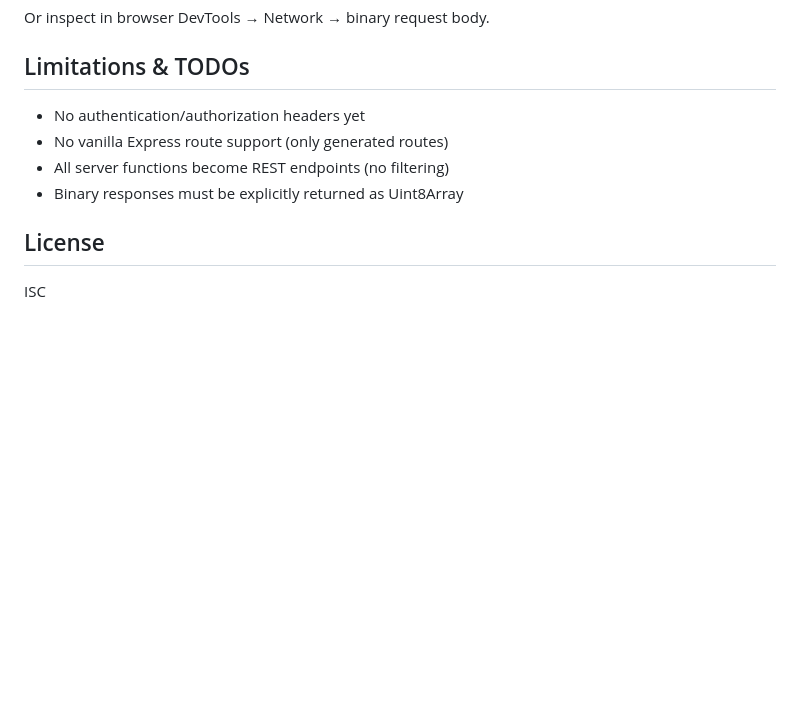
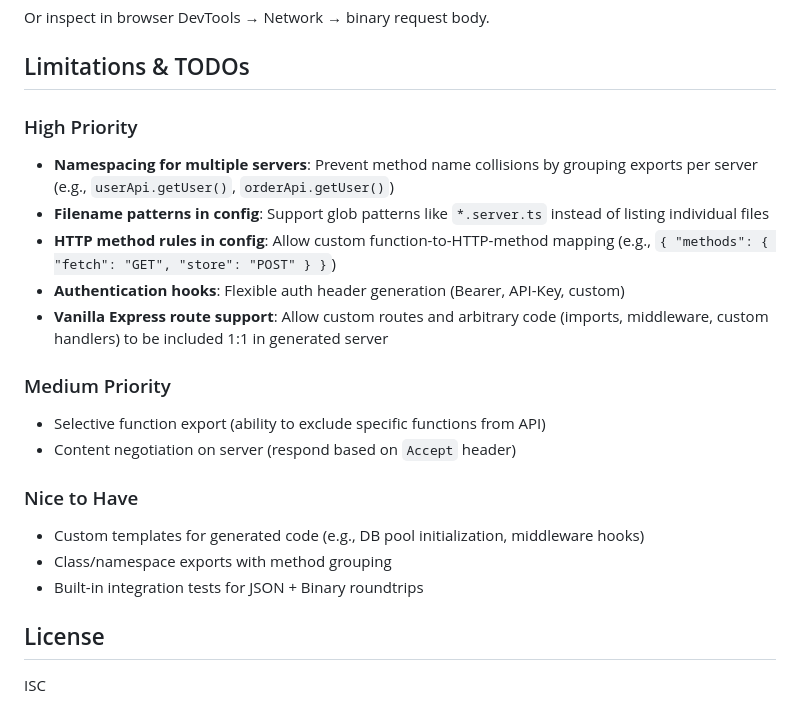
Before and after one commit to tobi2409/proc2rest, a Markdown page: README.md, the part around the change. GitHub-like rendering; blank space fills up the shorter version.

Commit message:
todos in readme

```diff
--- a/README.md
+++ b/README.md
@@ -255,10 +255,21 @@ Or inspect in browser DevTools → Network → binary request body.
 
 ## Limitations & TODOs
 
-- No authentication/authorization headers yet
-- No vanilla Express route support (only generated routes)
-- All server functions become REST endpoints (no filtering)
-- Binary responses must be explicitly returned as Uint8Array
+### High Priority
+- **Namespacing for multiple servers**: Prevent method name collisions by grouping exports per server (e.g., `userApi.getUser()`, `orderApi.getUser()`)
+- **Filename patterns in config**: Support glob patterns like `*.server.ts` instead of listing individual files
+- **HTTP method rules in config**: Allow custom function-to-HTTP-method mapping (e.g., `{ "methods": { "fetch": "GET", "store": "POST" } }`)
+- **Authentication hooks**: Flexible auth header generation (Bearer, API-Key, custom)
+- **Vanilla Express route support**: Allow custom routes and arbitrary code (imports, middleware, custom handlers) to be included 1:1 in generated server
+
+### Medium Priority
+- Selective function export (ability to exclude specific functions from API)
+- Content negotiation on server (respond based on `Accept` header)
+
+### Nice to Have
+- Custom templates for generated code (e.g., DB pool initialization, middleware hooks)
+- Class/namespace exports with method grouping
+- Built-in integration tests for JSON + Binary roundtrips
 
 ## License
 
```
